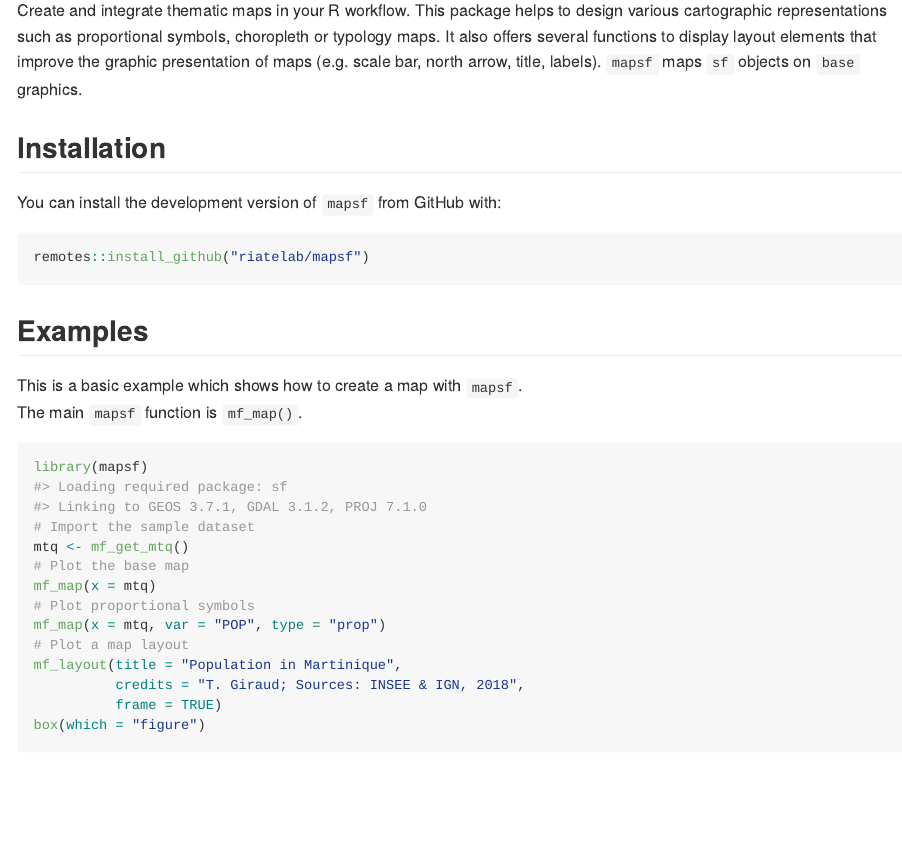
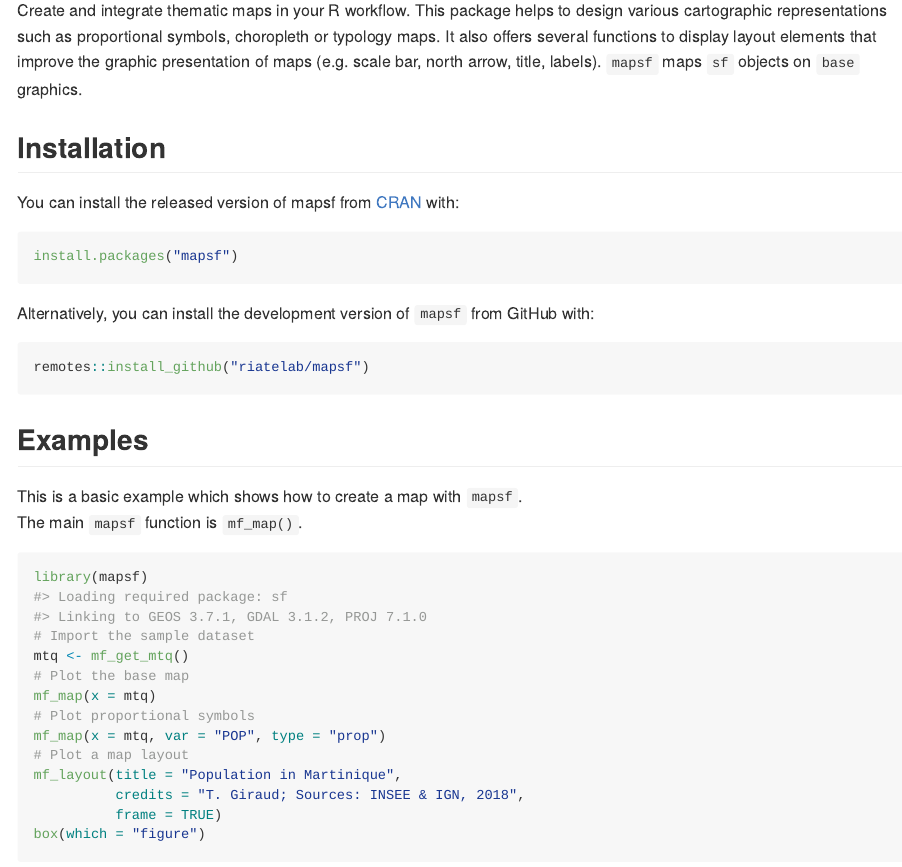
Before and after one commit to riatelab/mapsf, an R Markdown document (README.Rmd): the page in a window 1100 px wide, from 110 px down. The pictures show the output file README.md that the author committed with the source, drawn offline in the style of GitHub; badge pictures from the web are left out.

Commit message:
docs: add badges and CRAN install instructions

````diff
--- a/README.Rmd
+++ b/README.Rmd
@@ -18,7 +18,10 @@ knitr::opts_chunk$set(
 
 <!-- badges: start -->
 
-[![codecov](https://codecov.io/gh/riatelab/mapsf/branch/master/graph/badge.svg?token=TPK6HZOLWH)](https://codecov.io/gh/riatelab/mapsf) [![R-CMD-check](https://github.com/riatelab/mapsf/workflows/R-CMD-check/badge.svg)](https://github.com/riatelab/mapsf/actions)
+[![CRAN](https://www.r-pkg.org/badges/version/mapsf)](https://cran.r-project.org/package=mapsf)
+[![R-CMD-check](https://github.com/riatelab/mapsf/workflows/R-CMD-check/badge.svg)](https://github.com/riatelab/mapsf/actions)
+[![codecov](https://codecov.io/gh/riatelab/mapsf/branch/master/graph/badge.svg?token=TPK6HZOLWH)](https://codecov.io/gh/riatelab/mapsf)
+[![status](https://tinyverse.netlify.com/badge/mapsf)](https://CRAN.R-project.org/package=mapsf)
 <!-- badges: end -->
 
 Create and integrate thematic maps in your R workflow. This package helps to
@@ -30,15 +33,14 @@ display layout elements that improve the graphic presentation of maps
 
 ## Installation
 
-<!-- You can install the released version of mapsf  -->
-<!-- from [CRAN](https://CRAN.R-project.org) with: -->
+You can install the released version of mapsf
+from [CRAN](https://cran.r-project.org/package=mapsf) with:
 
-<!-- ``` r -->
-<!-- install.packages("mapsf") -->
-<!-- ``` -->
+``` r
+install.packages("mapsf")
+```
 
-<!-- Alternatively,  -->
-You can install the development version of `mapsf`
+Alternatively, you can install the development version of `mapsf`
 from GitHub with:
 
 ``` r
````
Also changed, not shown: README.md.
